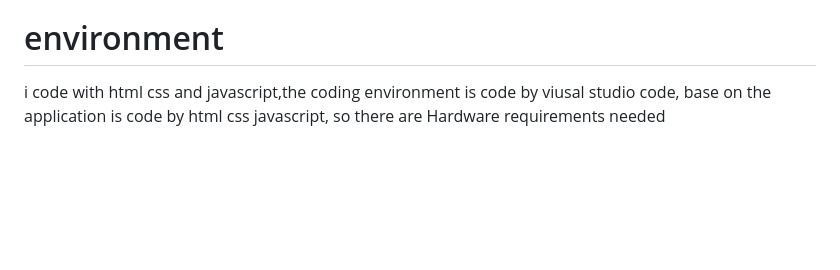
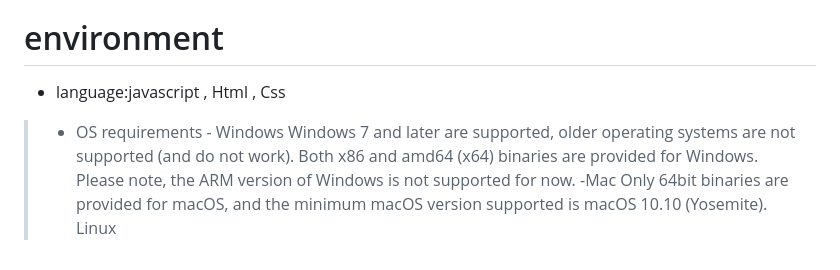
Before and after one commit to abc9207144/CalculatorModel, a Markdown page: README.md, the part around the change. Drawn GitHub-style; blank space fills up the shorter version.

```diff
--- a/README.md
+++ b/README.md
@@ -59,4 +59,11 @@ Feedback: implement the feedback function and Encourage users to leave feedback
 https://youtu.be/Rh_FxojMrFg
 
 # environment
-i code with html css and javascript,the coding environment is code by viusal studio code, base on the application is code by html css javascript, so there are Hardware requirements needed
+  - language:javascript , Html , Css
+> - OS requirements
+    - Windows
+      Windows 7 and later are supported, older operating systems are not supported (and do not work).
+      Both x86 and amd64 (x64) binaries are provided for Windows. Please note, the ARM version of Windows is not supported for now.
+    -Mac
+Only 64bit binaries are provided for macOS, and the minimum macOS version supported is macOS 10.10 (Yosemite).
+Linux
```
